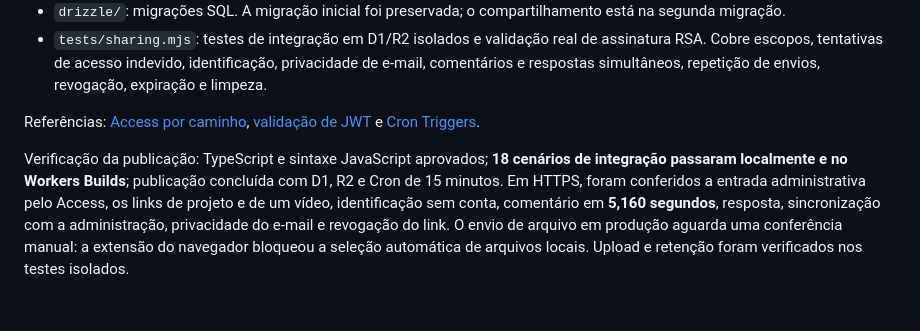
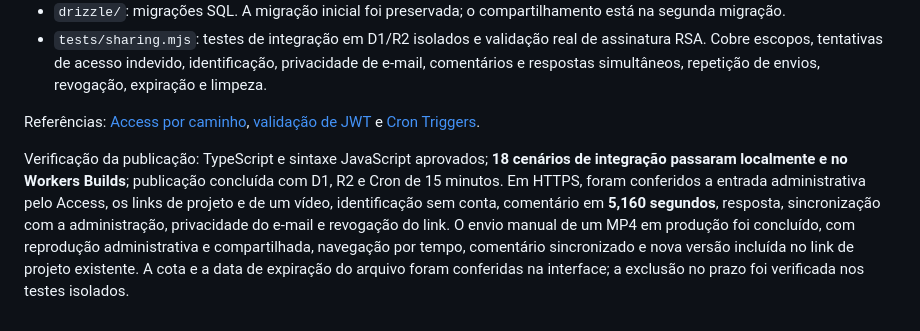
Before and after one commit to centeiar-create/cenareview, a Markdown page: README.md, the part around the change. Rendered like a GitHub page.

Commit message:
Registra a validação do upload e da revisão em produção

```diff
--- a/README.md
+++ b/README.md
@@ -60,4 +60,4 @@ Se houver dados reais na versão anterior, copie o D1 e os objetos R2 por acesso
 
 Referências: [Access por caminho](https://developers.cloudflare.com/workers/configuration/cloudflare-access/), [validação de JWT](https://developers.cloudflare.com/cloudflare-one/access-controls/applications/http-apps/authorization-cookie/validating-json/) e [Cron Triggers](https://developers.cloudflare.com/workers/configuration/cron-triggers/).
 
-Verificação da publicação: TypeScript e sintaxe JavaScript aprovados; **18 cenários de integração passaram localmente e no Workers Builds**; publicação concluída com D1, R2 e Cron de 15 minutos. Em HTTPS, foram conferidos a entrada administrativa pelo Access, os links de projeto e de um vídeo, identificação sem conta, comentário em **5,160 segundos**, resposta, sincronização com a administração, privacidade do e-mail e revogação do link. O envio de arquivo em produção aguarda uma conferência manual: a extensão do navegador bloqueou a seleção automática de arquivos locais. Upload e retenção foram verificados nos testes isolados.
+Verificação da publicação: TypeScript e sintaxe JavaScript aprovados; **18 cenários de integração passaram localmente e no Workers Builds**; publicação concluída com D1, R2 e Cron de 15 minutos. Em HTTPS, foram conferidos a entrada administrativa pelo Access, os links de projeto e de um vídeo, identificação sem conta, comentário em **5,160 segundos**, resposta, sincronização com a administração, privacidade do e-mail e revogação do link. O envio manual de um MP4 em produção foi concluído, com reprodução administrativa e compartilhada, navegação por tempo, comentário sincronizado e nova versão incluída no link de projeto existente. A cota e a data de expiração do arquivo foram conferidas na interface; a exclusão no prazo foi verificada nos testes isolados.
```
